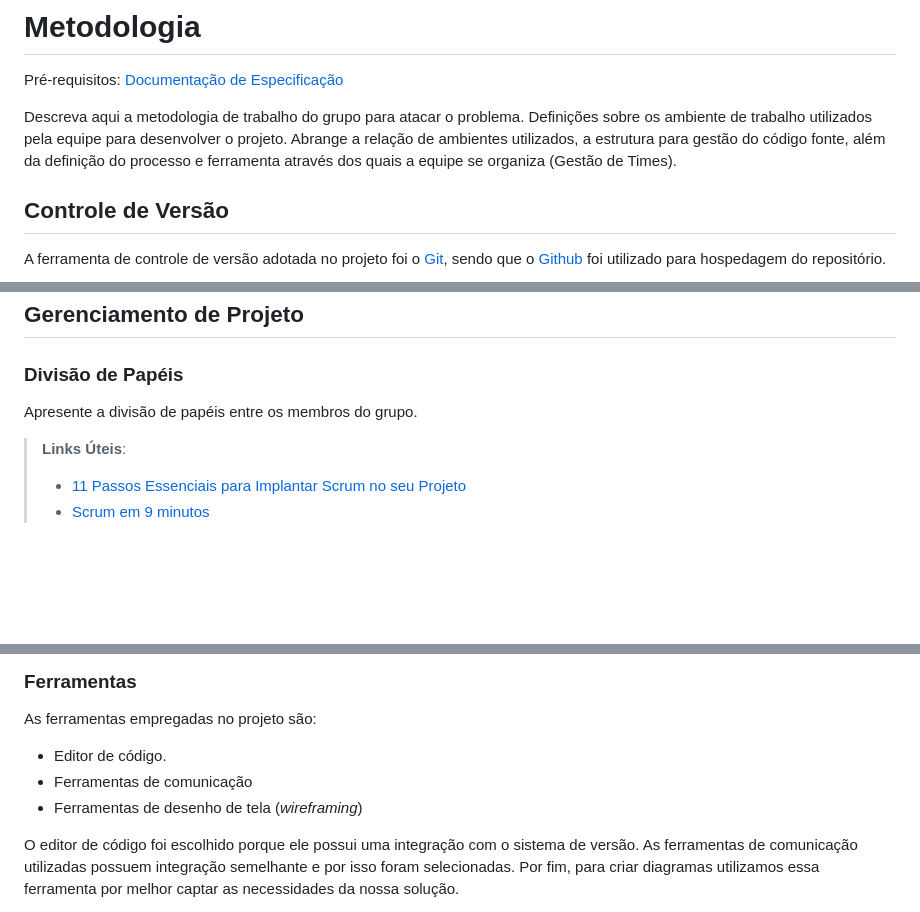
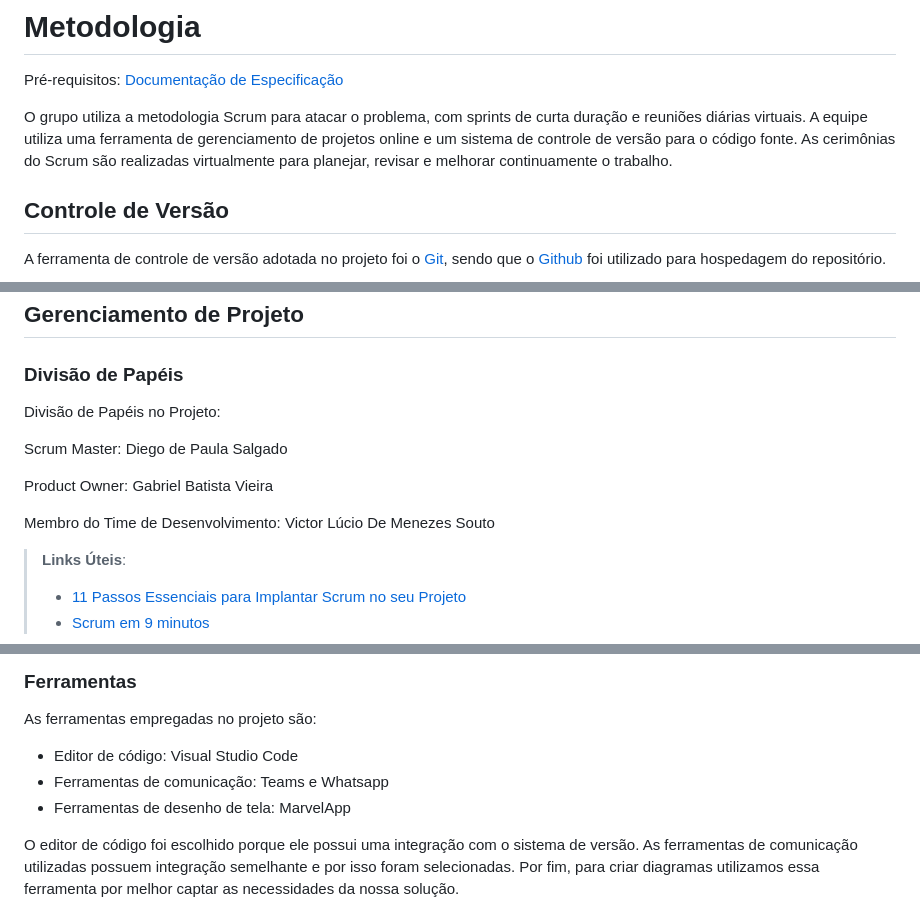
Before and after one commit to ICEI-PUC-Minas-PMV-ADS/pmv-ads-2023-1-e1-proj-web-t11-pmv-ads-2023-1-e1-proj-web-t11-05, a Markdown page: docs/03-Metodologia.md, 3 parts joined by grey strips. GitHub-like rendering; blank space fills up the shorter version.

Commit message:
Atualização da metodologia

```diff
--- a/docs/03-Metodologia.md
+++ b/docs/03-Metodologia.md
@@ -3,8 +3,7 @@
 
 <span style="color:red">Pré-requisitos: <a href="2-Especificação do Projeto.md"> Documentação de Especificação</a></span>
 
-Descreva aqui a metodologia de trabalho do grupo para atacar o problema. Definições sobre os ambiente de trabalho utilizados pela  equipe para desenvolver o projeto. Abrange a relação de ambientes utilizados, a estrutura para gestão do código fonte, além da definição do processo e ferramenta através dos quais a equipe se organiza (Gestão de Times).
-
+O grupo utiliza a metodologia Scrum para atacar o problema, com sprints de curta duração e reuniões diárias virtuais. A equipe utiliza uma ferramenta de gerenciamento de projetos online e um sistema de controle de versão para o código fonte. As cerimônias do Scrum são realizadas virtualmente para planejar, revisar e melhorar continuamente o trabalho.
 ## Controle de Versão
 
 A ferramenta de controle de versão adotada no projeto foi o
@@ -39,7 +38,13 @@ Discuta como a configuração do projeto foi feita na ferramenta de versionament
 
 ### Divisão de Papéis
 
-Apresente a divisão de papéis entre os membros do grupo.
+Divisão de Papéis no Projeto:
+
+ Scrum Master: Diego de Paula Salgado
+
+ Product Owner: Gabriel Batista Vieira
+
+ Membro do Time de Desenvolvimento: Victor Lúcio De Menezes Souto
 
 > **Links Úteis**:
 > - [11 Passos Essenciais para Implantar Scrum no seu
@@ -60,9 +65,9 @@ Coloque  informações sobre detalhes da implementação do Scrum seguido pelo g
 
 As ferramentas empregadas no projeto são:
 
-- Editor de código.
-- Ferramentas de comunicação
-- Ferramentas de desenho de tela (_wireframing_)
+- Editor de código: Visual Studio Code
+- Ferramentas de comunicação: Teams e Whatsapp
+- Ferramentas de desenho de tela: MarvelApp
 
 O editor de código foi escolhido porque ele possui uma integração com o
 sistema de versão. As ferramentas de comunicação utilizadas possuem
```
